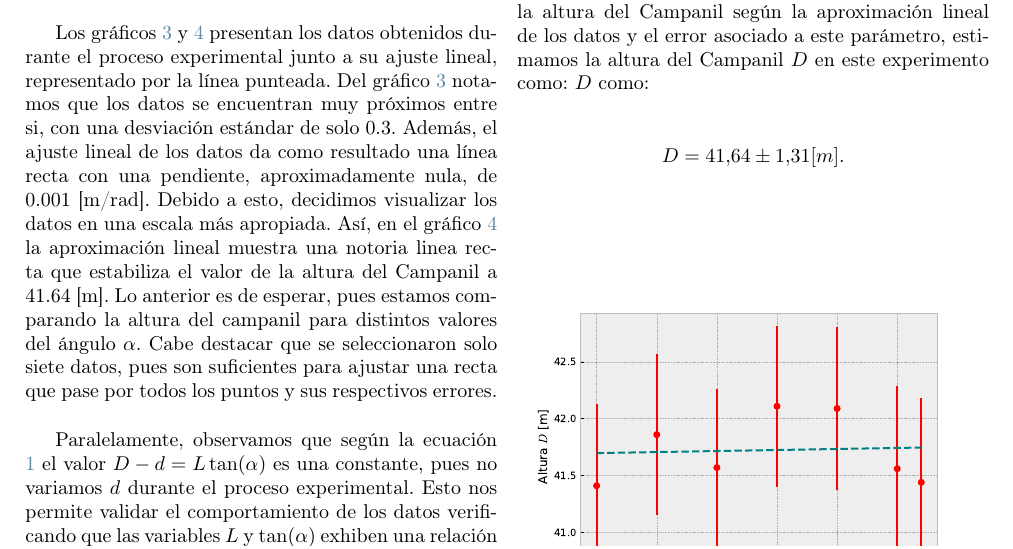
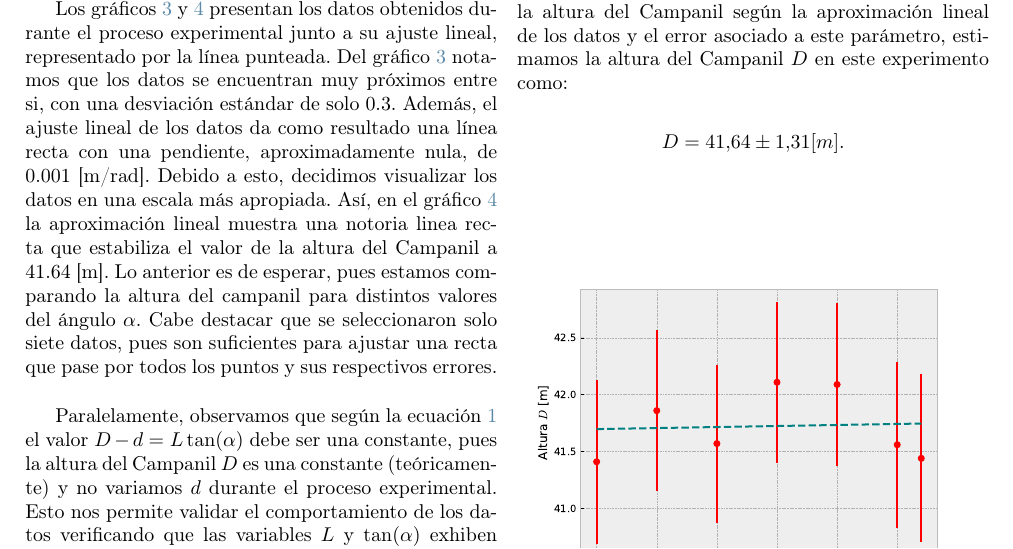
Before and after one commit to GabochejaHB/Semestre-6, a LaTeX paper (Altura-Campanil/Altura_campanil.tex): part of page 2 of 3, cut so that both start at the same text. Compiled offline with pdfLaTeX.

Commit message:
Realizo modificaciones finales en el informe y agrego el archivo .ipynb en github

```diff
--- a/Altura-Campanil/Altura_campanil.tex
+++ b/Altura-Campanil/Altura_campanil.tex
@@ -118,11 +118,11 @@
 	\section{Análisis}
 Los gráficos \ref{Grafico campanil} y \ref{Grafico campanil ajustado}  presentan los datos obtenidos durante el proceso experimental junto a su ajuste lineal, 		representado por la línea punteada. Del gráfico \ref{Grafico campanil} notamos que los datos se encuentran muy próximos entre si, 	con una desviación estándar de solo 0.3. Además, el ajuste lineal de los datos da como resultado una línea recta con una pendiente, aproximadamente nula, de 0.001 [m/rad]. Debido a esto, decidimos visualizar los datos en una escala más apropiada. Así, en el gráfico \ref{Grafico campanil ajustado} la aproximación lineal muestra una notoria linea recta que estabiliza el valor de la altura del Campanil a 41.64 [m]. Lo anterior es de esperar, pues estamos comparando la altura del campanil para distintos valores del ángulo $\alpha$. Cabe destacar que se seleccionaron solo siete datos, pues son suficientes para ajustar una recta que pase por todos los puntos y sus respectivos errores.\\
 
-Paralelamente, observamos que según la ecuación \ref{Ec. altura} el valor $D - d = L \tan(\alpha)$ es una constante, pues no variamos  $d$ durante el proceso experimental. Esto nos permite validar el comportamiento de los datos verificando que las variables $L$ y $\tan(\alpha)$ exhiben una relación inversamente proporcional. En efecto, en el gráfico \ref{Grafico de proporcionalidad} evidenciamos una relación lineal inversamente proporcional. Luego, concluimos que los datos obtenidos son coherentes.\\
+Paralelamente, observamos que según la ecuación \ref{Ec. altura} el valor $D - d = L \tan(\alpha)$ debe ser una constante, pues la altura del Campanil $D$ es una constante (teóricamente) y no variamos  $d$ durante el proceso experimental. Esto nos permite validar el comportamiento de los datos verificando que las variables $L$ y $\tan(\alpha)$ exhiben una relación inversamente proporcional. En efecto, en el gráfico \ref{Grafico de proporcionalidad} evidenciamos una relación lineal inversamente proporcional. Luego, concluimos que los datos obtenidos son coherentes.\\
 \\
 \\
 \\
-En definitiva, considerando el valor al que converge la altura del Campanil según la aproximación lineal de los datos y el error asociado a este parámetro, estimamos la altura del Campanil $D$ en este experimento como: $D$ como: $$D = 41.64 \pm 1.31 [m].$$
+En definitiva, considerando el valor al que converge la altura del Campanil según la aproximación lineal de los datos y el error asociado a este parámetro, estimamos la altura del Campanil $D$ en este experimento como: $$D = 41.64 \pm 1.31 [m].$$
 
 	\begin{figure}[H]
 		\centering
```
Also changed, not shown: Altura-Campanil/Altura_campanil.pdf, 4 other files.
